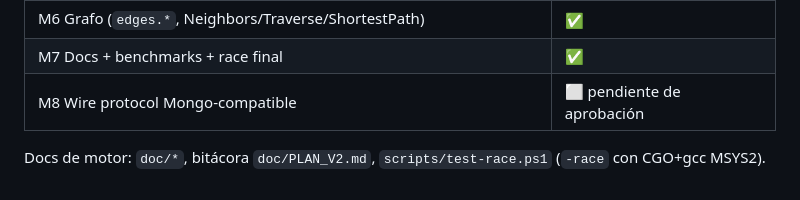
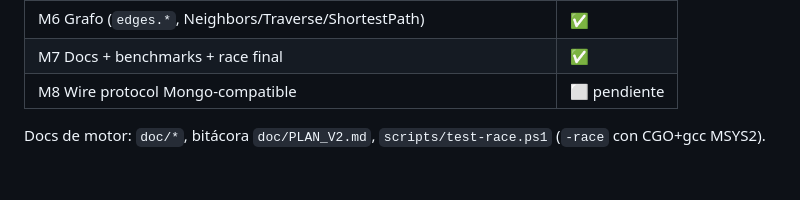
Before and after one commit to orcanet24/MLStoreDB, a Markdown page: README.md, the part around the change. Rendered like a GitHub page.

```diff
--- a/README.md
+++ b/README.md
@@ -133,6 +133,6 @@ Ver [RECREAR.md](RECREAR.md) para extraer a módulo independiente.
 | M5b Triggers JSON declarativos | ✅ |
 | M6 Grafo (`edges.*`, Neighbors/Traverse/ShortestPath) | ✅ |
 | M7 Docs + benchmarks + race final | ✅ |
-| M8 Wire protocol Mongo-compatible | ⬜ pendiente de aprobación |
+| M8 Wire protocol Mongo-compatible | ⬜ pendiente |
 
 Docs de motor: `doc/*`, bitácora `doc/PLAN_V2.md`, `scripts/test-race.ps1` (`-race` con CGO+gcc MSYS2).
```
